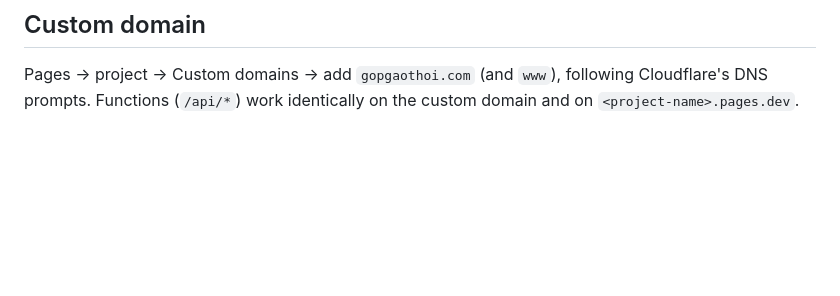
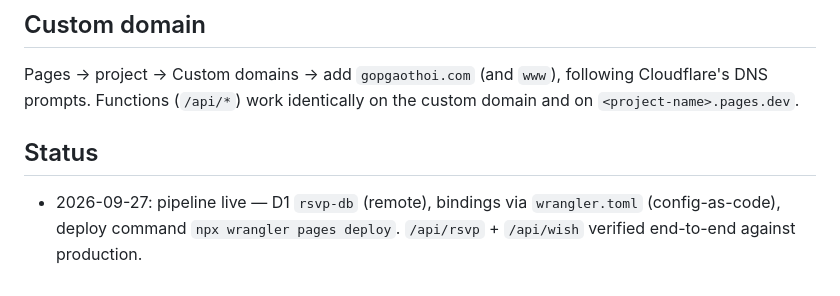
Before and after one commit to tinng81/gopgaothoi.com, a Markdown page: README.md, the part around the change. Rendered like a GitHub page; blank space fills up the shorter version.

Commit message:
docs: note pipeline status (D1 rsvp-db, config-as-code, verified endpoints)

```diff
--- a/README.md
+++ b/README.md
@@ -87,3 +87,9 @@ Submissions land in a local D1 replica; production is untouched.
 Pages → project → Custom domains → add `gopgaothoi.com` (and `www`),
 following Cloudflare's DNS prompts. Functions (`/api/*`) work identically on
 the custom domain and on `<project-name>.pages.dev`.
+
+## Status
+
+- 2026-09-27: pipeline live — D1 `rsvp-db` (remote), bindings via
+  `wrangler.toml` (config-as-code), deploy command `npx wrangler pages deploy`.
+  `/api/rsvp` + `/api/wish` verified end-to-end against production.
```
